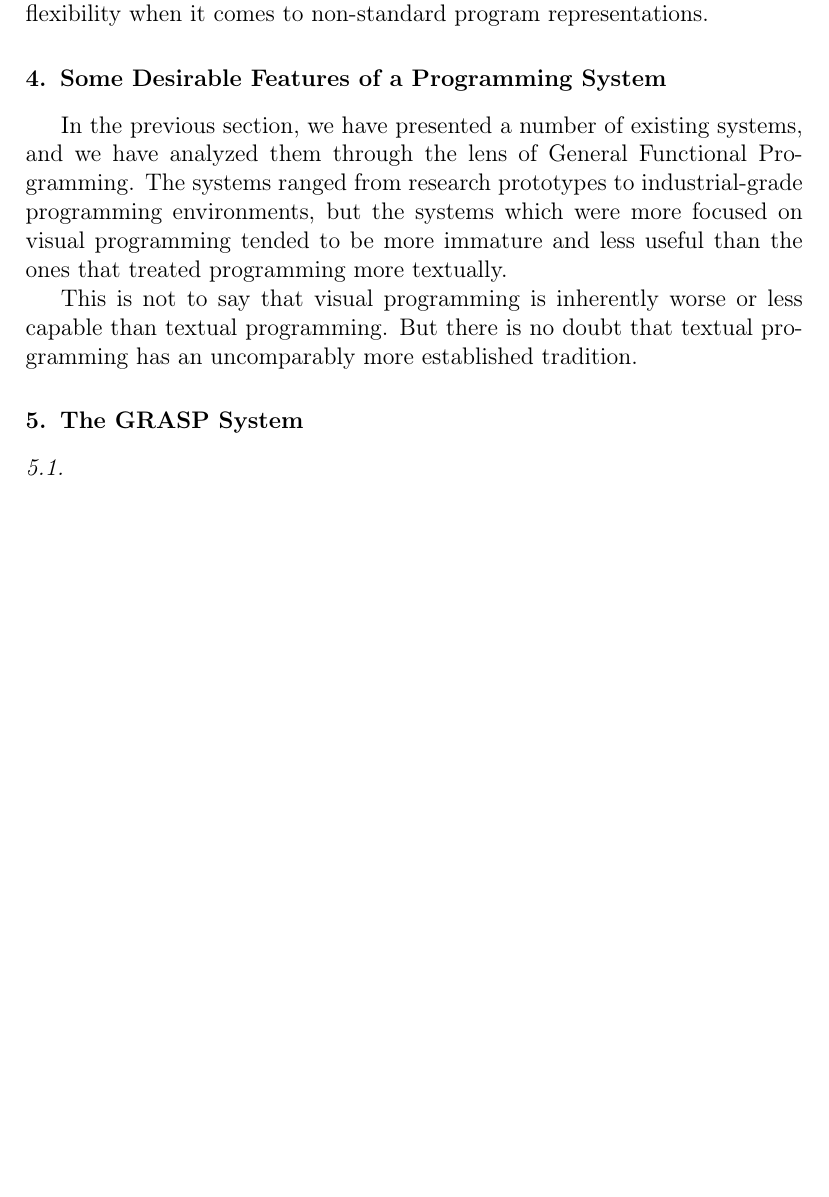
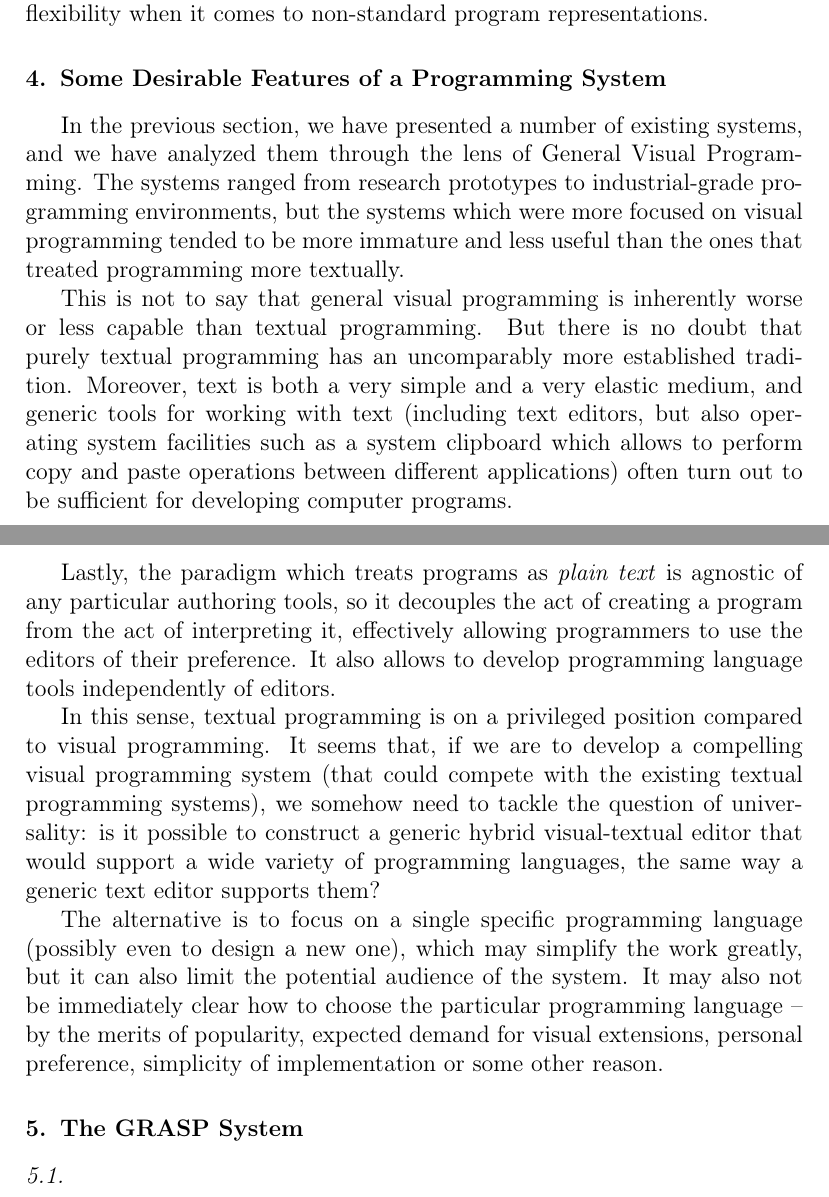
Before and after one commit to panicz/grasp, a LaTeX paper (doc/gvp/gvp.tex): part of page 12 of 12 before the commit and two parts of pages 12 and 13 of 13 after it, the two joined at a grey line, cut so that both start at the same text, the shorter picture padded with empty space. Compiled offline with pdfLaTeX.

Commit message:
started a section about desired features of a programming system

```diff
--- a/doc/gvp/gvp.tex
+++ b/doc/gvp/gvp.tex
@@ -575,15 +575,42 @@ when it comes to non-standard program representations.
 
 In the previous section, we have presented a number of existing
 systems, and we have analyzed them through the lens of General
-Functional Programming. The systems ranged from research prototypes to
+Visual Programming. The systems ranged from research prototypes to
 industrial-grade programming environments, but the systems which were
 more focused on visual programming tended to be more immature and less
 useful than the ones that treated programming more textually.
 
-This is not to say that visual programming is inherently worse or less
-capable than textual programming. But there is no doubt that textual
-programming has an uncomparably more established tradition.
+This is not to say that general visual programming is inherently worse
+or less capable than textual programming. But there is no doubt that
+purely textual programming has an uncomparably more established
+tradition. Moreover, text is both a very simple and a very elastic
+medium, and generic tools for working with text (including text
+editors, but also operating system facilities such as a system
+clipboard which allows to perform copy and paste operations between
+different applications) often turn out to be sufficient for developing
+computer programs.
 
+Lastly, the paradigm which treats programs as \textit{plain text} is
+agnostic of any particular authoring tools, so it decouples the act of
+creating a program from the act of interpreting it, effectively
+allowing programmers to use the editors of their preference. It also
+allows to develop programming language tools independently of editors.
+
+In this sense, textual programming is on a privileged position
+compared to visual programming. It seems that, if we are to develop a
+compelling visual programming system (that could compete with the
+existing textual programming systems), we somehow need to tackle the
+question of universality: is it possible to construct a generic hybrid
+visual-textual editor that would support a wide variety of programming
+languages, the same way a generic text editor supports them?
+
+The alternative is to focus on a single specific programming language
+(possibly even to design a new one), which may simplify the work
+greatly, but it can also limit the potential audience of the system.
+It may also not be immediately clear how to choose the particular
+programming language -- by the merits of popularity, expected demand
+for visual extensions, personal preference, simplicity of
+implementation or some other reason.
 
 
 
```
Also changed, not shown: doc/gvp/gvp.tex (6 more changed lines).
